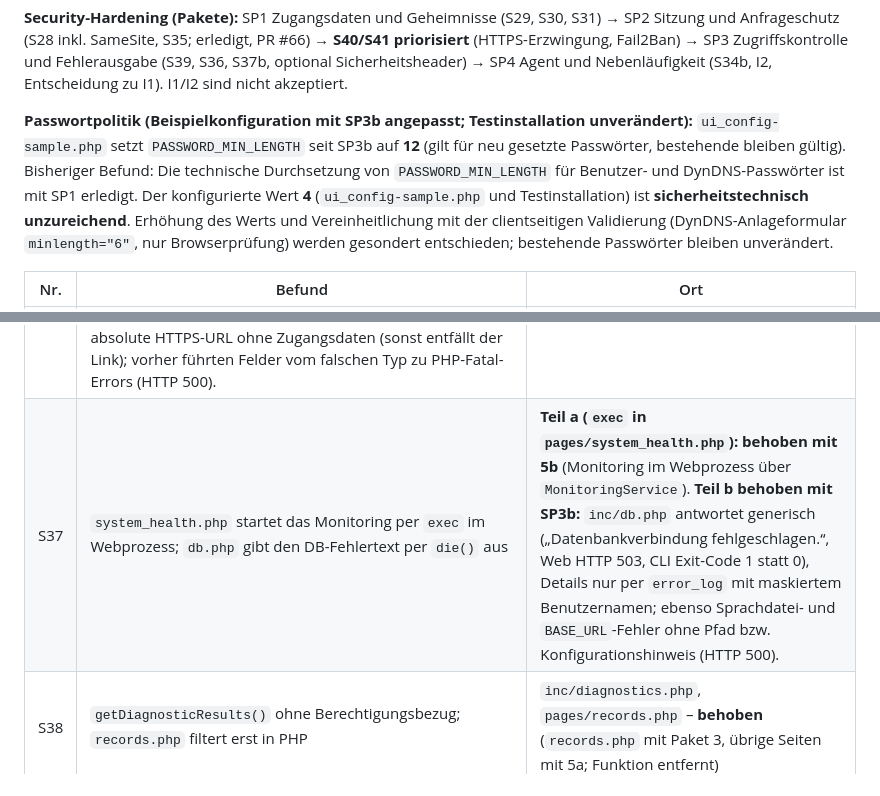
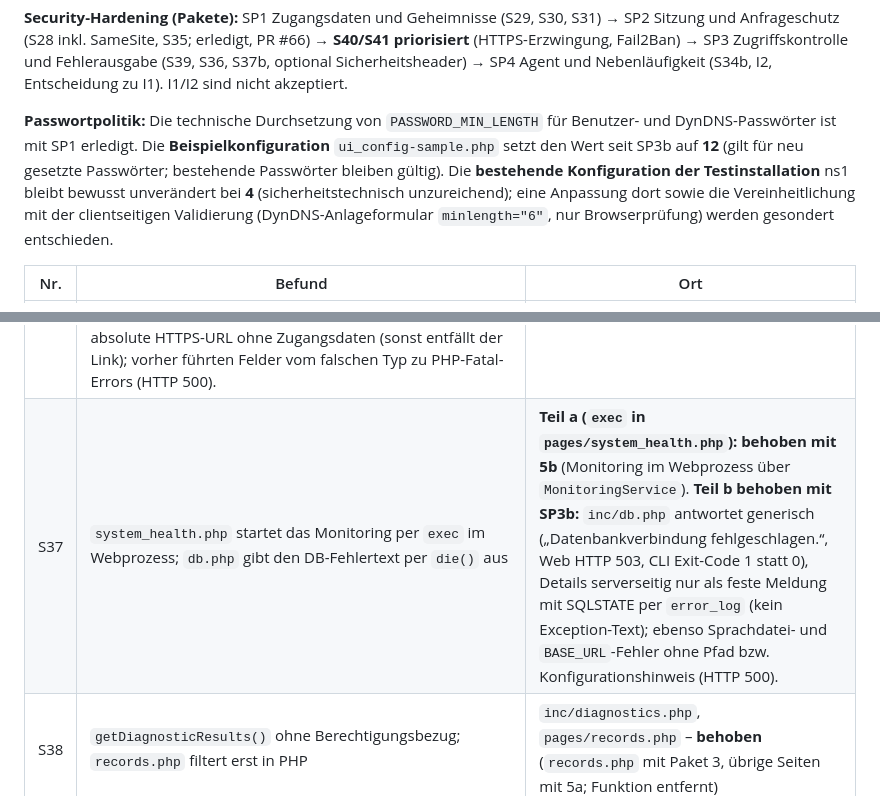
Before and after one commit to Twilight-Networks/dnsmanager, a Markdown page: docs/ARCHITECTURE_CORE.md, 2 parts joined by grey strips. Drawn GitHub-style.

Commit message:
docs(security): SP3b review – password policy wording, separator, DB error logging note
Co-Authored-By: Claude Opus 5.5 <noreply@anthropic.com>

```diff
--- a/docs/ARCHITECTURE_CORE.md
+++ b/docs/ARCHITECTURE_CORE.md
@@ -310,7 +310,7 @@ werden nur nach gesonderter Freigabe vorgezogen. Aus der früheren S-Reihe (bis
 
 **Security-Hardening (Pakete):** SP1 Zugangsdaten und Geheimnisse (S29, S30, S31) → SP2 Sitzung und Anfrageschutz (S28 inkl. SameSite, S35; erledigt, PR #66) → **S40/S41 priorisiert** (HTTPS-Erzwingung, Fail2Ban) → SP3 Zugriffskontrolle und Fehlerausgabe (S39, S36, S37b, optional Sicherheitsheader) → SP4 Agent und Nebenläufigkeit (S34b, I2, Entscheidung zu I1). I1/I2 sind nicht akzeptiert.
 
-**Passwortpolitik (Beispielkonfiguration mit SP3b angepasst; Testinstallation unverändert):** `ui_config-sample.php` setzt `PASSWORD_MIN_LENGTH` seit SP3b auf **12** (gilt für neu gesetzte Passwörter, bestehende bleiben gültig). Bisheriger Befund: Die technische Durchsetzung von `PASSWORD_MIN_LENGTH` für Benutzer- und DynDNS-Passwörter ist mit SP1 erledigt. Der konfigurierte Wert **4** (`ui_config-sample.php` und Testinstallation) ist **sicherheitstechnisch unzureichend**. Erhöhung des Werts und Vereinheitlichung mit der clientseitigen Validierung (DynDNS-Anlageformular `minlength="6"`, nur Browserprüfung) werden gesondert entschieden; bestehende Passwörter bleiben unverändert.
+**Passwortpolitik:** Die technische Durchsetzung von `PASSWORD_MIN_LENGTH` für Benutzer- und DynDNS-Passwörter ist mit SP1 erledigt. Die **Beispielkonfiguration** `ui_config-sample.php` setzt den Wert seit SP3b auf **12** (gilt für neu gesetzte Passwörter; bestehende Passwörter bleiben gültig). Die **bestehende Konfiguration der Testinstallation** ns1 bleibt bewusst unverändert bei **4** (sicherheitstechnisch unzureichend); eine Anpassung dort sowie die Vereinheitlichung mit der clientseitigen Validierung (DynDNS-Anlageformular `minlength="6"`, nur Browserprüfung) werden gesondert entschieden.
 
 | Nr. | Befund | Ort |
 |---|---|---|
@@ -323,7 +323,7 @@ werden nur nach gesonderter Freigabe vorgezogen. Aus der früheren S-Reihe (bis
 | S34 | Feste bzw. vorhersagbare `/tmp`-Pfade (`named-checkzone-error.log`, `dnsmanager_conf_{ip}`, Agent-Lock) | **Teil a (Generator/Distributor): behoben mit 4a** (`BindWorkDir`). **Teil b (Agent-Lock und -Temporärdateien): offen.** |
 | S35 | Logout per GET ohne CSRF; Login überspringt die CSRF-Prüfung bei fehlendem Token (praktisch unerreichbar). **Behoben mit SP2:** Logout nur per POST mit gültigem CSRF-Token (GET → 405 mit `Allow: POST`, ohne Session-Zugriff; fehlendes/falsches Token bei Anmeldung → 403 ohne Abmeldung; ohne Anmeldung → Login); Sidebar-Formular statt Link; jeder Login-POST benötigt ein gültiges Token. | `logout.php`, `login.php`, `templates/layout.php` |
 | S36 | `pages/update.php`: keine Rollenprüfung; `href` aus fremder JSON-Antwort ohne Schemaprüfung. **Teil a (Rollenprüfung) behoben mit SP3a:** nur für Admins (vor dem Abruf der Quelle), Seitenleisten-Link nur für Admins. **Teil b (Antwortprüfung) behoben mit SP3b:** `UpdateCheckService` akzeptiert `version` nur als gültige Zeichenkette (sonst ungültige Antwort), `release_date` nur als kurze Zeichenkette (sonst „unbekannt“), Links nur als absolute HTTPS-URL ohne Zugangsdaten (sonst entfällt der Link); vorher führten Felder vom falschen Typ zu PHP-Fatal-Errors (HTTP 500). | `pages/update.php`, `UpdateCheckService` (mit 5d unverändert übernommen) |
-| S37 | `system_health.php` startet das Monitoring per `exec` im Webprozess; `db.php` gibt den DB-Fehlertext per `die()` aus | **Teil a (`exec` in `pages/system_health.php`): behoben mit 5b** (Monitoring im Webprozess über `MonitoringService`). **Teil b behoben mit SP3b:** `inc/db.php` antwortet generisch („Datenbankverbindung fehlgeschlagen.“, Web HTTP 503, CLI Exit-Code 1 statt 0), Details nur per `error_log` mit maskiertem Benutzernamen; ebenso Sprachdatei- und `BASE_URL`-Fehler ohne Pfad bzw. Konfigurationshinweis (HTTP 500). |
+| S37 | `system_health.php` startet das Monitoring per `exec` im Webprozess; `db.php` gibt den DB-Fehlertext per `die()` aus | **Teil a (`exec` in `pages/system_health.php`): behoben mit 5b** (Monitoring im Webprozess über `MonitoringService`). **Teil b behoben mit SP3b:** `inc/db.php` antwortet generisch („Datenbankverbindung fehlgeschlagen.“, Web HTTP 503, CLI Exit-Code 1 statt 0), Details serverseitig nur als feste Meldung mit SQLSTATE per `error_log` (kein Exception-Text); ebenso Sprachdatei- und `BASE_URL`-Fehler ohne Pfad bzw. Konfigurationshinweis (HTTP 500). |
 | S38 | `getDiagnosticResults()` ohne Berechtigungsbezug; `records.php` filtert erst in PHP | `inc/diagnostics.php`, `pages/records.php` – **behoben** (`records.php` mit Paket 3, übrige Seiten mit 5a; Funktion entfernt) |
 | S39 | `pages/dyndns.php` und `pages/servers.php` prüfen die Admin-Rolle erst nach dem Einbinden des Layouts und ohne `access_denied`-Protokoll (die Daten werden erst danach und berechtigt über die Read-Services geladen). **Behoben mit SP3a:** `requireRole(['admin'])` vor dem Layout (HTTP 403, `access_denied`-Log); ebenso die vier DynDNS-Actions (`dyndns_password.php` bisher Toast und Redirect, jetzt 403). | `pages/dyndns.php`, `pages/servers.php` |
 | S40 | Die Oberfläche (inkl. DynDNS-API) war auf ns1 auch über **unverschlüsseltes HTTP (Port 80)** erreichbar (Ubuntu-Standard-VirtualHost `000-default.conf`, `DocumentRoot /var/www/html` mit den Symlinks `dnsmanager-ui`/`dnsmanager-agent`; nur der Agent hatte `SSLRequireSSL`). **Teil A – erledigt am 13.11.2026 (S40-E1/A2, Betriebsänderung auf ns1, nicht im Repository):** Preflight ohne Port-80-Nutzer (kein ACME, keine HTTP-Aufrufe in Cron/Code/Konfiguration, keine externen DynDNS-Clients in den Logs, 3 min ohne SYN auf Port 80); `000-default` deaktiviert, `Listen 192.168.53.122:80` in `ports.conf` auskommentiert; Sicherung und Rollback unter `/root/s40-backup/20261113-133414/`; Port 80 von Workstation und lokal geschlossen (Verbindung abgelehnt), HTTPS-Funktionen, DynDNS-API, Agent und Monitoring unverändert. **Teil B – erledigt (PR #67, `main` `ce3b245`):** `session.cookie_secure` verbindlich; auf ns1 geprüft (Cookie `secure; HttpOnly; SameSite=Lax`). **Teil C – offen:** vertrauenswürdiges Zertifikat für festen Hostnamen, danach ggf. HSTS (siehe „HTTPS-Zertifikat“ unten); Installationsvorlagen (`apache/`) sollten HTTPS-only vorsehen. | Apache ns1, `inc/session.php` |
```
Also changed, not shown: other parts of docs/ARCHITECTURE_CORE.md (+1 -1 lines).
